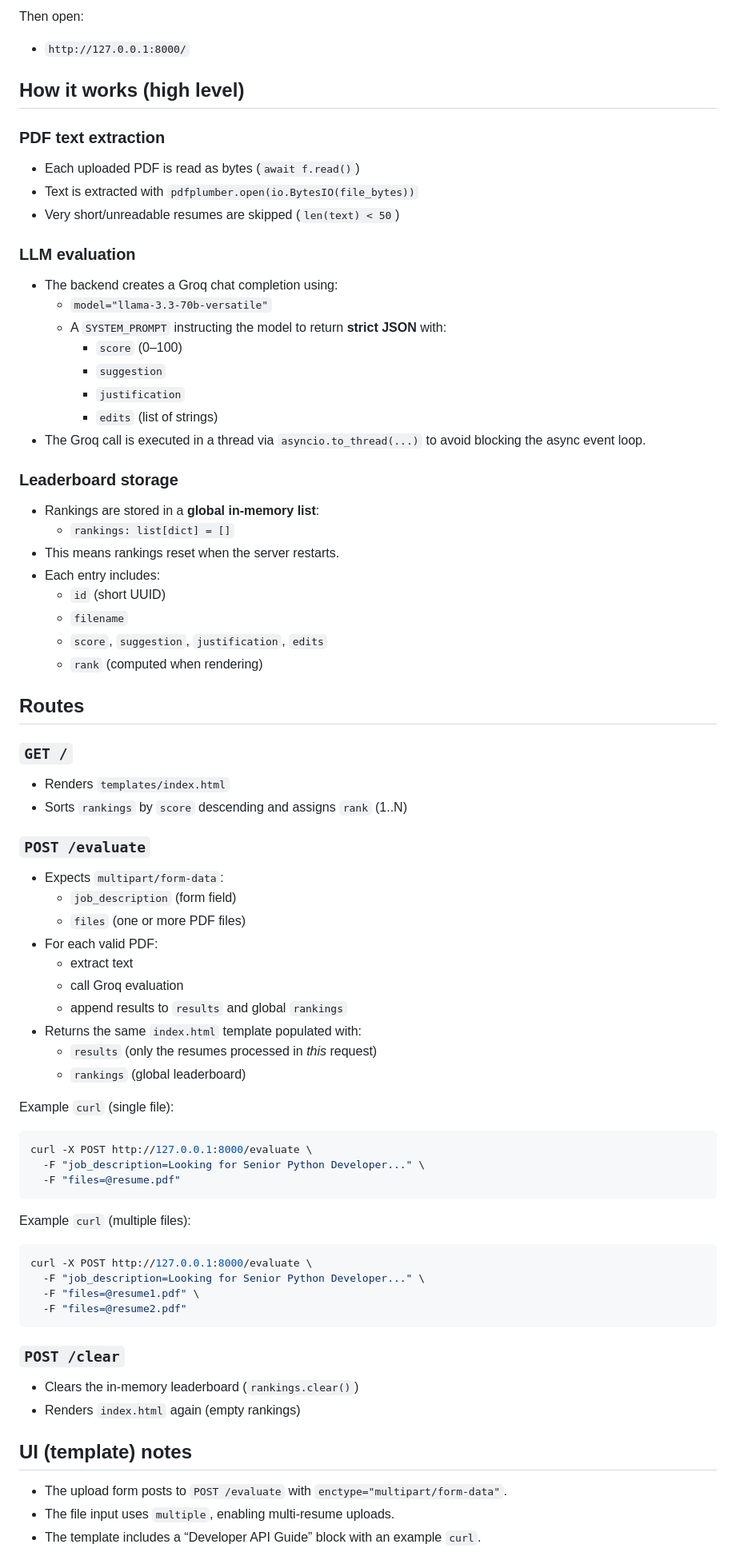
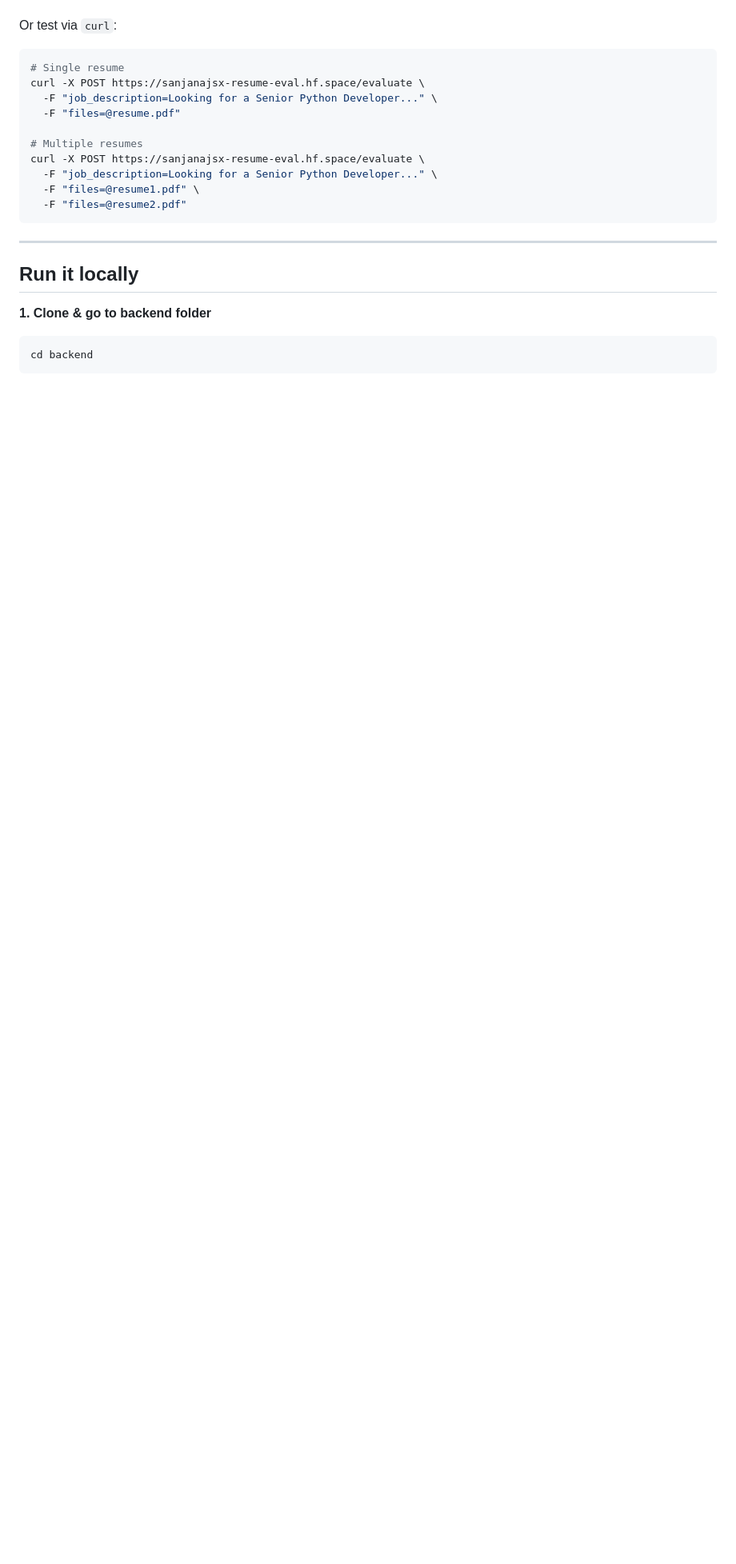
Before and after one commit to sanjanapatil-js/resume-eval, a Markdown page: README.md, the part around one of its changes. Shown at 80% size. Rendered like a GitHub page; blank space fills up the shorter version.

````diff
--- a/README.md
+++ b/README.md
@@ -74,82 +46,25 @@ uvicorn app:app --reload --host 127.0.0.1 --port 8000
-Then open:
-
-- `http://127.0.0.1:8000/`
-
-## How it works (high level)
-
-### PDF text extraction
-
-- Each uploaded PDF is read as bytes (`await f.read()`)
-- Text is extracted with `pdfplumber.open(io.BytesIO(file_bytes))`
-- Very short/unreadable resumes are skipped (`len(text) < 50`)
-
-### LLM evaluation
-
-- The backend creates a Groq chat completion using:
-  - `model="llama-3.3-70b-versatile"`
-  - A `SYSTEM_PROMPT` instructing the model to return **strict JSON** with:
-    - `score` (0–100)
-    - `suggestion`
-    - `justification`
-    - `edits` (list of strings)
-- The Groq call is executed in a thread via `asyncio.to_thread(...)` to avoid blocking the async event loop.
-
-### Leaderboard storage
-
-- Rankings are stored in a **global in-memory list**:
-  - `rankings: list[dict] = []`
-- This means rankings reset when the server restarts.
-- Each entry includes:
-  - `id` (short UUID)
-  - `filename`
-  - `score`, `suggestion`, `justification`, `edits`
-  - `rank` (computed when rendering)
-
-## Routes
-
-### `GET /`
-
-- Renders `templates/index.html`
-- Sorts `rankings` by `score` descending and assigns `rank` (1..N)
-
-### `POST /evaluate`
-
-- Expects `multipart/form-data`:
-  - `job_description` (form field)
-  - `files` (one or more PDF files)
-- For each valid PDF:
-  - extract text
-  - call Groq evaluation
-  - append results to `results` and global `rankings`
-- Returns the same `index.html` template populated with:
-  - `results` (only the resumes processed in *this* request)
-  - `rankings` (global leaderboard)
-
-Example `curl` (single file):
+Or test via `curl`:
 
 ```bash
-curl -X POST http://127.0.0.1:8000/evaluate \
-  -F "job_description=Looking for Senior Python Developer..." \
+# Single resume
+curl -X POST https://sanjanajsx-resume-eval.hf.space/evaluate \
+  -F "job_description=Looking for a Senior Python Developer..." \
   -F "files=@resume.pdf"
-```
 
-Example `curl` (multiple files):
-
-```bash
-curl -X POST http://127.0.0.1:8000/evaluate \
-  -F "job_description=Looking for Senior Python Developer..." \
+# Multiple resumes
+curl -X POST https://sanjanajsx-resume-eval.hf.space/evaluate \
+  -F "job_description=Looking for a Senior Python Developer..." \
   -F "files=@resume1.pdf" \
   -F "files=@resume2.pdf"
 ```
 
-### `POST /clear`
+---
 
-- Clears the in-memory leaderboard (`rankings.clear()`)
-- Renders `index.html` again (empty rankings)
+## Run it locally
 
-## UI (template) notes
+**1. Clone & go to backend folder**
 
-- The upload form posts to `POST /evaluate` with `enctype="multipart/form-data"`.
-- The file input uses `multiple`, enabling multi-resume uploads.
-- The template includes a “Developer API Guide” block with an example `curl`.
+```bash
+cd backend
+```
 
````
Also changed, not shown: other parts of README.md (+81 -80 lines).
